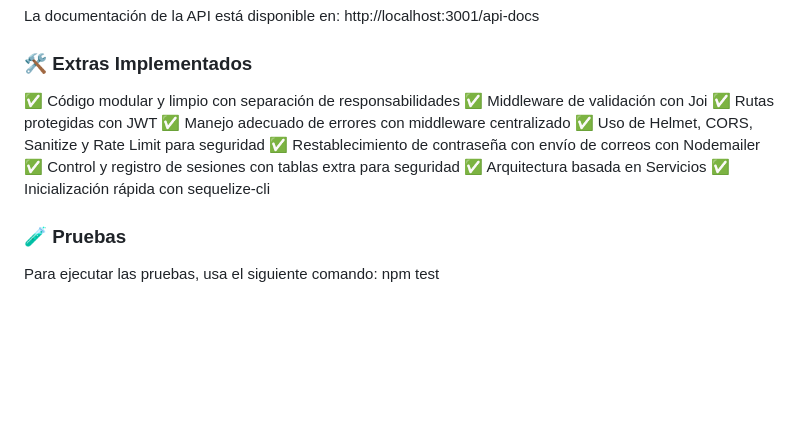
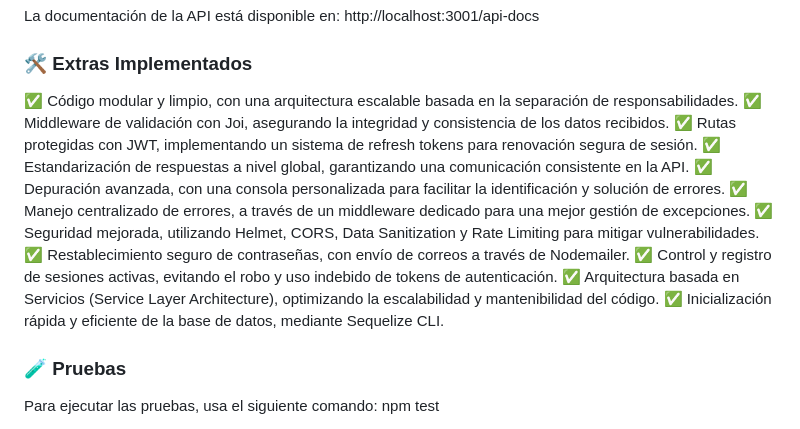
Before and after one commit to DanielBurgosA/APIRest-Lodgerin, a Markdown page: README.md, the part around the change. Rendered like a GitHub page; blank space fills up the shorter version.

```diff
--- a/README.md
+++ b/README.md
@@ -100,15 +100,17 @@ La documentación de la API está disponible en:
 http://localhost:3001/api-docs
 
 ### 🛠️ Extras Implementados
-✅ Código modular y limpio con separación de responsabilidades
-✅ Middleware de validación con Joi
-✅ Rutas protegidas con JWT
-✅ Manejo adecuado de errores con middleware centralizado
-✅ Uso de Helmet, CORS, Sanitize y Rate Limit para seguridad
-✅ Restablecimiento de contraseña con envío de correos con Nodemailer
-✅ Control y registro de sesiones con tablas extra para seguridad
-✅ Arquitectura basada en Servicios
-✅ Inicialización rápida con sequelize-cli
+✅ Código modular y limpio, con una arquitectura escalable basada en la separación de responsabilidades.
+✅ Middleware de validación con Joi, asegurando la integridad y consistencia de los datos recibidos.
+✅ Rutas protegidas con JWT, implementando un sistema de refresh tokens para renovación segura de sesión.
+✅ Estandarización de respuestas a nivel global, garantizando una comunicación consistente en la API.
+✅ Depuración avanzada, con una consola personalizada para facilitar la identificación y solución de errores.
+✅ Manejo centralizado de errores, a través de un middleware dedicado para una mejor gestión de excepciones.
+✅ Seguridad mejorada, utilizando Helmet, CORS, Data Sanitization y Rate Limiting para mitigar vulnerabilidades.
+✅ Restablecimiento seguro de contraseñas, con envío de correos a través de Nodemailer.
+✅ Control y registro de sesiones activas, evitando el robo y uso indebido de tokens de autenticación.
+✅ Arquitectura basada en Servicios (Service Layer Architecture), optimizando la escalabilidad y mantenibilidad del código.
+✅ Inicialización rápida y eficiente de la base de datos, mediante Sequelize CLI.
 
 ### 🧪 Pruebas
 Para ejecutar las pruebas, usa el siguiente comando:
```
